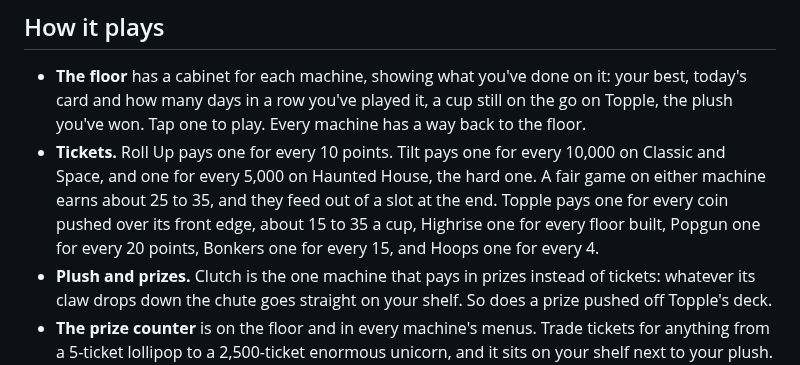
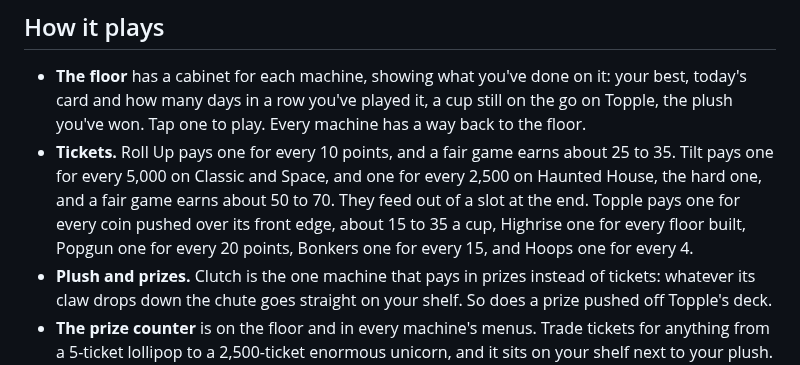
Before and after one commit to markjf99702/free-play, a Markdown page: README.md, the part around one of its changes. GitHub-like rendering.

```diff
--- a/README.md
+++ b/README.md
@@ -30,7 +30,7 @@
 ## How it plays
 
 - **The floor** has a cabinet for each machine, showing what you've done on it: your best, today's card and how many days in a row you've played it, a cup still on the go on Topple, the plush you've won. Tap one to play. Every machine has a way back to the floor.
-- **Tickets.** Roll Up pays one for every 10 points. Tilt pays one for every 10,000 on Classic and Space, and one for every 5,000 on Haunted House, the hard one. A fair game on either machine earns about 25 to 35, and they feed out of a slot at the end. Topple pays one for every coin pushed over its front edge, about 15 to 35 a cup, Highrise one for every floor built, Popgun one for every 20 points, Bonkers one for every 15, and Hoops one for every 4.
+- **Tickets.** Roll Up pays one for every 10 points, and a fair game earns about 25 to 35. Tilt pays one for every 5,000 on Classic and Space, and one for every 2,500 on Haunted House, the hard one, and a fair game earns about 50 to 70. They feed out of a slot at the end. Topple pays one for every coin pushed over its front edge, about 15 to 35 a cup, Highrise one for every floor built, Popgun one for every 20 points, Bonkers one for every 15, and Hoops one for every 4.
 - **Plush and prizes.** Clutch is the one machine that pays in prizes instead of tickets: whatever its claw drops down the chute goes straight on your shelf. So does a prize pushed off Topple's deck.
 - **The prize counter** is on the floor and in every machine's menus. Trade tickets for anything from a 5-ticket lollipop to a 2,500-ticket enormous unicorn, and it sits on your shelf next to your plush. Tapped the wrong one? For a few seconds after a trade, Undo gives the tickets back.
 - No account and no server. Your tickets, prizes and scores stay in your browser. It works offline (on a connection that isn't answering, a page opens from the offline copy after four seconds), and installs to a phone's home screen as one app.
```
Also changed, not shown: other parts of README.md (+1 -1 lines), docs/phone-tilt.png, 8 other files.
